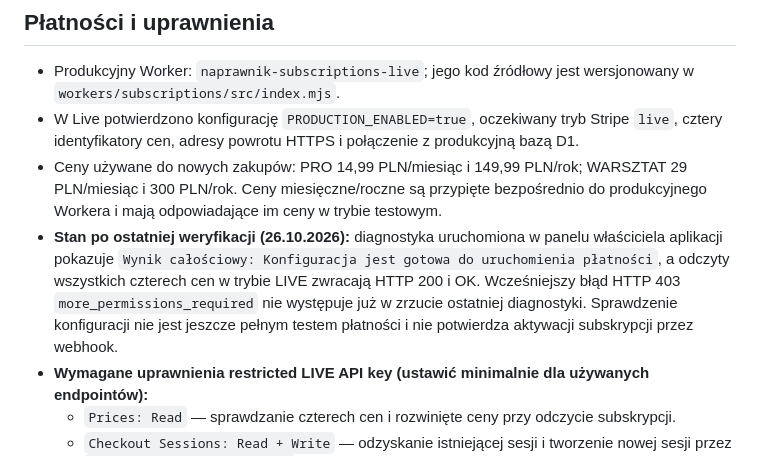
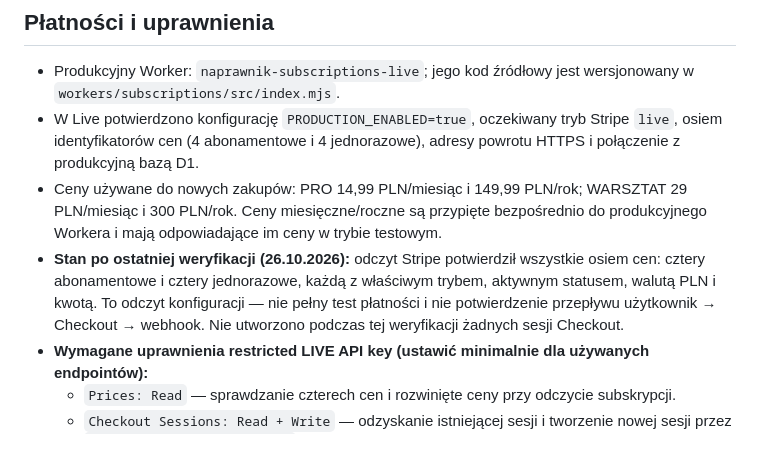
Before and after one commit to turbodiesel966-eng/Aktualizacja-17.10, a Markdown page: README.md, the part around one of its changes. GitHub-like rendering.

```diff
--- a/README.md
+++ b/README.md
@@ -24,9 +24,9 @@ Workflow GitHub Actions w `.github/workflows/validate-html.yml` sprawdza składn
 ## Płatności i uprawnienia
 
 - Produkcyjny Worker: `naprawnik-subscriptions-live`; jego kod źródłowy jest wersjonowany w `workers/subscriptions/src/index.mjs`.
-- W Live potwierdzono konfigurację `PRODUCTION_ENABLED=true`, oczekiwany tryb Stripe `live`, cztery identyfikatory cen, adresy powrotu HTTPS i połączenie z produkcyjną bazą D1.
+- W Live potwierdzono konfigurację `PRODUCTION_ENABLED=true`, oczekiwany tryb Stripe `live`, osiem identyfikatorów cen (4 abonamentowe i 4 jednorazowe), adresy powrotu HTTPS i połączenie z produkcyjną bazą D1.
 - Ceny używane do nowych zakupów: PRO 14,99 PLN/miesiąc i 149,99 PLN/rok; WARSZTAT 29 PLN/miesiąc i 300 PLN/rok. Ceny miesięczne/roczne są przypięte bezpośrednio do produkcyjnego Workera i mają odpowiadające im ceny w trybie testowym.
-- **Stan po ostatniej weryfikacji (26.10.2026):** diagnostyka uruchomiona w panelu właściciela aplikacji pokazuje `Wynik całościowy: Konfiguracja jest gotowa do uruchomienia płatności`, a odczyty wszystkich czterech cen w trybie LIVE zwracają HTTP 200 i OK. Wcześniejszy błąd HTTP 403 `more_permissions_required` nie występuje już w zrzucie ostatniej diagnostyki. Sprawdzenie konfiguracji nie jest jeszcze pełnym testem płatności i nie potwierdza aktywacji subskrypcji przez webhook.
+- **Stan po ostatniej weryfikacji (26.10.2026):** odczyt Stripe potwierdził wszystkie osiem cen: cztery abonamentowe i cztery jednorazowe, każdą z właściwym trybem, aktywnym statusem, walutą PLN i kwotą. To odczyt konfiguracji — nie pełny test płatności i nie potwierdzenie przepływu użytkownik → Checkout → webhook. Nie utworzono podczas tej weryfikacji żadnych sesji Checkout.
 - **Wymagane uprawnienia restricted LIVE API key (ustawić minimalnie dla używanych endpointów):**
   - `Prices: Read` — sprawdzanie czterech cen i rozwinięte ceny przy odczycie subskrypcji.
   - `Checkout Sessions: Read + Write` — odzyskanie istniejącej sesji i tworzenie nowej sesji przez `POST /v1/checkout/sessions`.
```
Also changed, not shown: other parts of README.md (+23 -4 lines).
